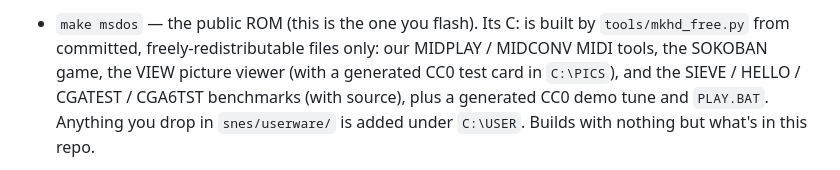
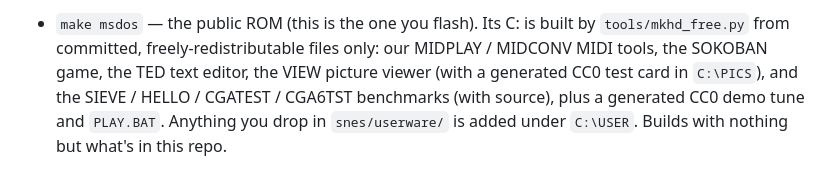
Before and after one commit to rgsilva/snes86, a Markdown page: docs/BUILDING.md, the part around the change. Drawn GitHub-style.

```diff
--- a/docs/BUILDING.md
+++ b/docs/BUILDING.md
@@ -47,7 +47,7 @@ What each one actually is:
   [COMPATIBILITY.md](COMPATIBILITY.md#linux-on-the-snes-elks).
 - `make msdos` — the public ROM (this is the one you flash). Its C: is built by
   `tools/mkhd_free.py` from committed, freely-redistributable files only: our
-  MIDPLAY / MIDCONV MIDI tools, the SOKOBAN game, the VIEW picture viewer
+  MIDPLAY / MIDCONV MIDI tools, the SOKOBAN game, the TED text editor, the VIEW picture viewer
   (with a generated CC0 test card in `C:\PICS`), and the SIEVE / HELLO /
   CGATEST / CGA6TST benchmarks (with source), plus a generated CC0 demo tune and
   `PLAY.BAT`. Anything you drop in `snes/userware/` is added under `C:\USER`.
```
Also changed, not shown: docs/COMPATIBILITY.md (+4 -0 lines), docs/FUTURE.md (+22 -11 lines), docs/assets/ted.png (added), 9 other files.
